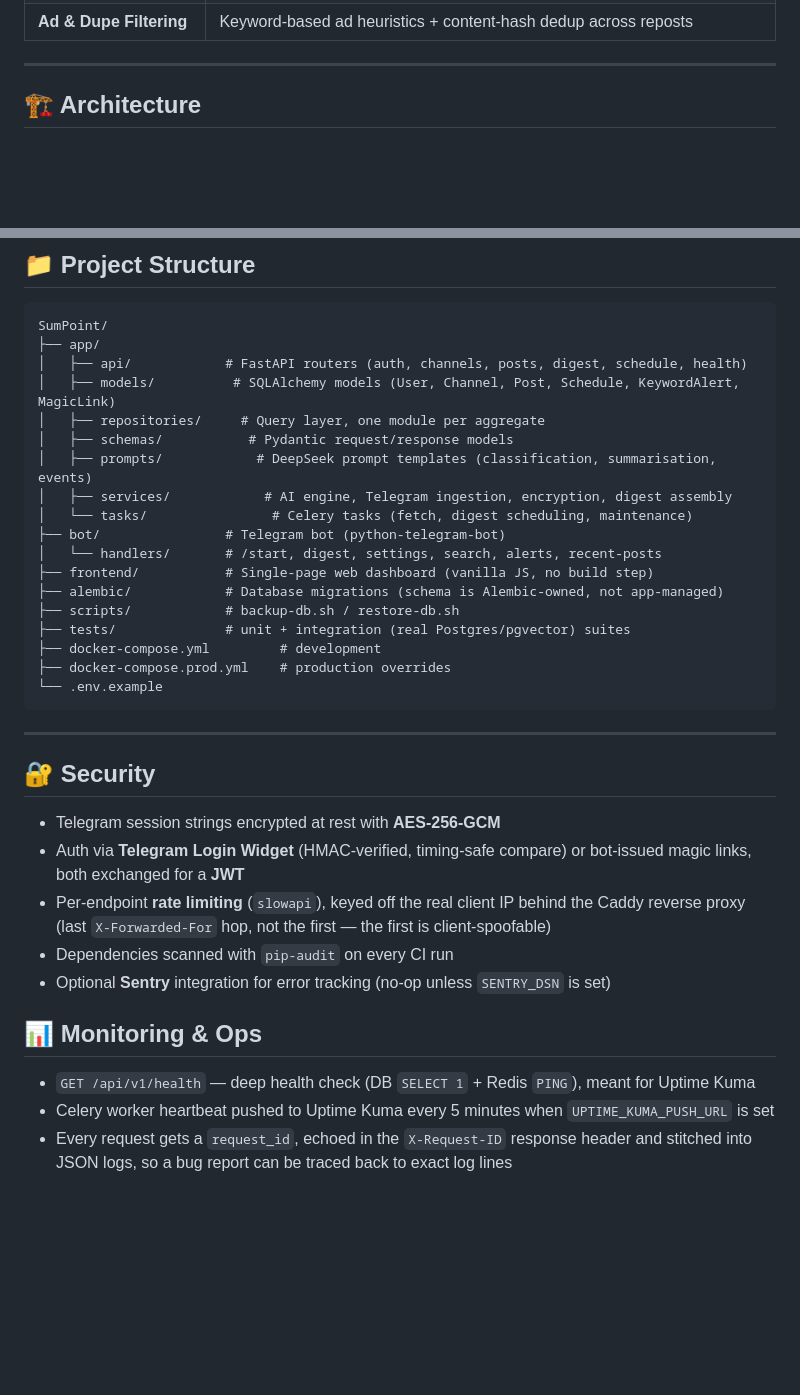
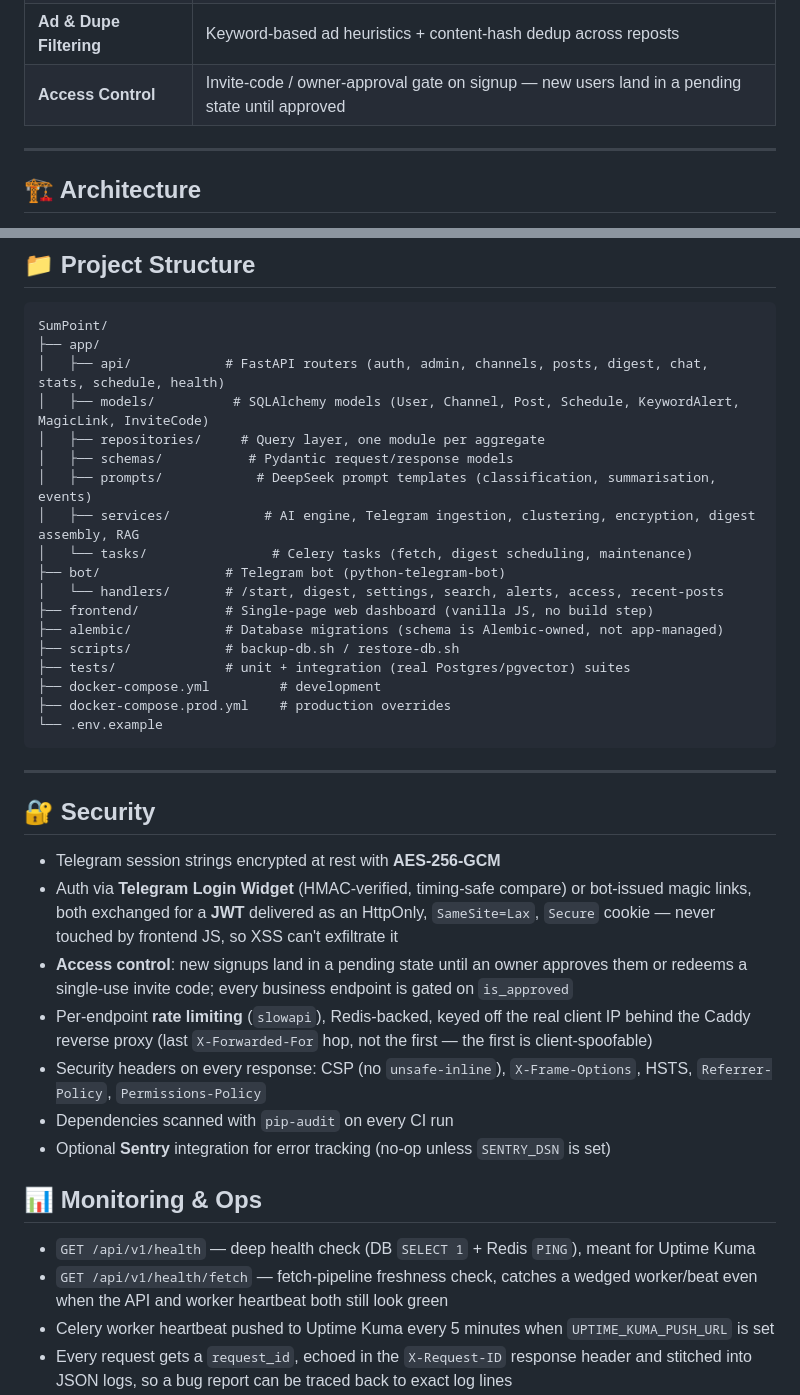
Before and after one commit to Yuraberg/SumPoint, a Markdown page: README.md, 2 parts joined by grey strips. Rendered like a GitHub page; blank space fills up the shorter version.

````diff
--- a/README.md
+++ b/README.md
@@ -25,4 +56,5 @@ SumPoint connects to your Telegram channel subscriptions, filters out ads and du
 | **Ad & Dupe Filtering** | Keyword-based ad heuristics + content-hash dedup across reposts |
+| **Access Control** | Invite-code / owner-approval gate on signup — new users land in a pending state until approved |
 
 ---
 
@@ -125,15 +157,15 @@ python -m bot.bot                                             # separate termina
 ```
 SumPoint/
 ├── app/
-│   ├── api/            # FastAPI routers (auth, channels, posts, digest, schedule, health)
-│   ├── models/          # SQLAlchemy models (User, Channel, Post, Schedule, KeywordAlert, MagicLink)
+│   ├── api/            # FastAPI routers (auth, admin, channels, posts, digest, chat, stats, schedule, health)
+│   ├── models/          # SQLAlchemy models (User, Channel, Post, Schedule, KeywordAlert, MagicLink, InviteCode)
 │   ├── repositories/     # Query layer, one module per aggregate
 │   ├── schemas/           # Pydantic request/response models
 │   ├── prompts/            # DeepSeek prompt templates (classification, summarisation, events)
-│   ├── services/            # AI engine, Telegram ingestion, encryption, digest assembly
+│   ├── services/            # AI engine, Telegram ingestion, clustering, encryption, digest assembly, RAG
 │   └── tasks/                # Celery tasks (fetch, digest scheduling, maintenance)
 ├── bot/                # Telegram bot (python-telegram-bot)
-│   └── handlers/       # /start, digest, settings, search, alerts, recent-posts
+│   └── handlers/       # /start, digest, settings, search, alerts, access, recent-posts
 ├── frontend/           # Single-page web dashboard (vanilla JS, no build step)
 ├── alembic/            # Database migrations (schema is Alembic-owned, not app-managed)
 ├── scripts/            # backup-db.sh / restore-db.sh
@@ -148,14 +180,17 @@ SumPoint/
 ## 🔐 Security
 
 - Telegram session strings encrypted at rest with **AES-256-GCM**
-- Auth via **Telegram Login Widget** (HMAC-verified, timing-safe compare) or bot-issued magic links, both exchanged for a **JWT**
-- Per-endpoint **rate limiting** (`slowapi`), keyed off the real client IP behind the Caddy reverse proxy (last `X-Forwarded-For` hop, not the first — the first is client-spoofable)
+- Auth via **Telegram Login Widget** (HMAC-verified, timing-safe compare) or bot-issued magic links, both exchanged for a **JWT** delivered as an HttpOnly, `SameSite=Lax`, `Secure` cookie — never touched by frontend JS, so XSS can't exfiltrate it
+- **Access control**: new signups land in a pending state until an owner approves them or redeems a single-use invite code; every business endpoint is gated on `is_approved`
+- Per-endpoint **rate limiting** (`slowapi`), Redis-backed, keyed off the real client IP behind the Caddy reverse proxy (last `X-Forwarded-For` hop, not the first — the first is client-spoofable)
+- Security headers on every response: CSP (no `unsafe-inline`), `X-Frame-Options`, HSTS, `Referrer-Policy`, `Permissions-Policy`
 - Dependencies scanned with `pip-audit` on every CI run
 - Optional **Sentry** integration for error tracking (no-op unless `SENTRY_DSN` is set)
 
 ## 📊 Monitoring & Ops
 
 - `GET /api/v1/health` — deep health check (DB `SELECT 1` + Redis `PING`), meant for Uptime Kuma
+- `GET /api/v1/health/fetch` — fetch-pipeline freshness check, catches a wedged worker/beat even when the API and worker heartbeat both still look green
 - Celery worker heartbeat pushed to Uptime Kuma every 5 minutes when `UPTIME_KUMA_PUSH_URL` is set
 - Every request gets a `request_id`, echoed in the `X-Request-ID` response header and stitched into JSON logs, so a bug report can be traced back to exact log lines
 - `scripts/backup-db.sh` / `scripts/restore-db.sh` for pg_dump-based backup and restore; deploy pipeline keeps the nightly backup cron installed on the host
````
Also changed, not shown: other parts of README.md (+34 -3 lines), docs/screenshots/README.md (added, +4 -0 lines), docs/screenshots/events.png (added), docs/screenshots/posts.png (added), docs/screenshots/stats.png (added).
